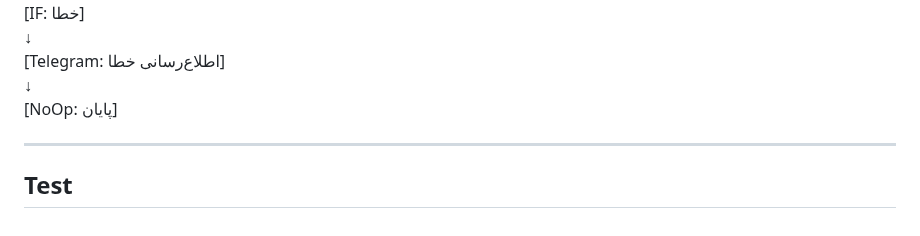
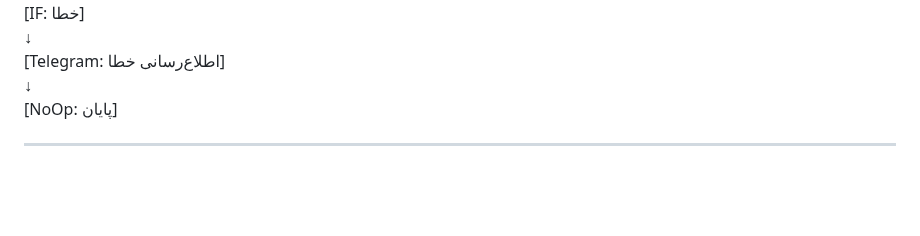
Before and after one commit to feerozmandi/ZNNY-Xennic-Vault, a Markdown page: 00_Meta/Integration/2.0-rag-shared-complete.md, the part around the change. Drawn GitHub-style; blank space fills up the shorter version.

Commit message:
vault backup: 2026-10-15 21:07:08

```diff
--- a/00_Meta/Integration/2.0-rag-shared-complete.md
+++ b/00_Meta/Integration/2.0-rag-shared-complete.md
@@ -163,5 +163,4 @@ tags: [integration, rag, qdrant, obsidian, open-notebook, e5]
 ↓
 [NoOp: پایان]
 
----------------
-## Test
+---
```
